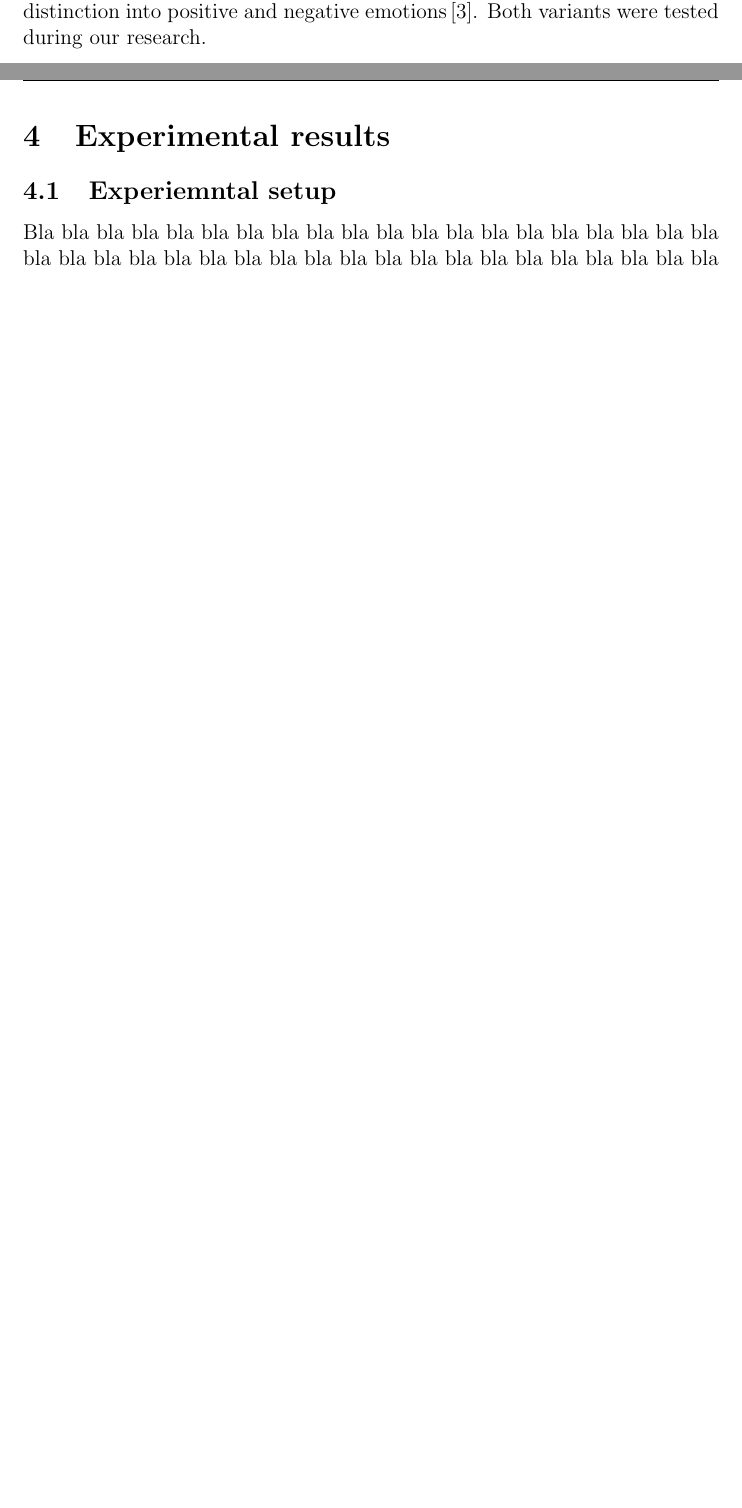
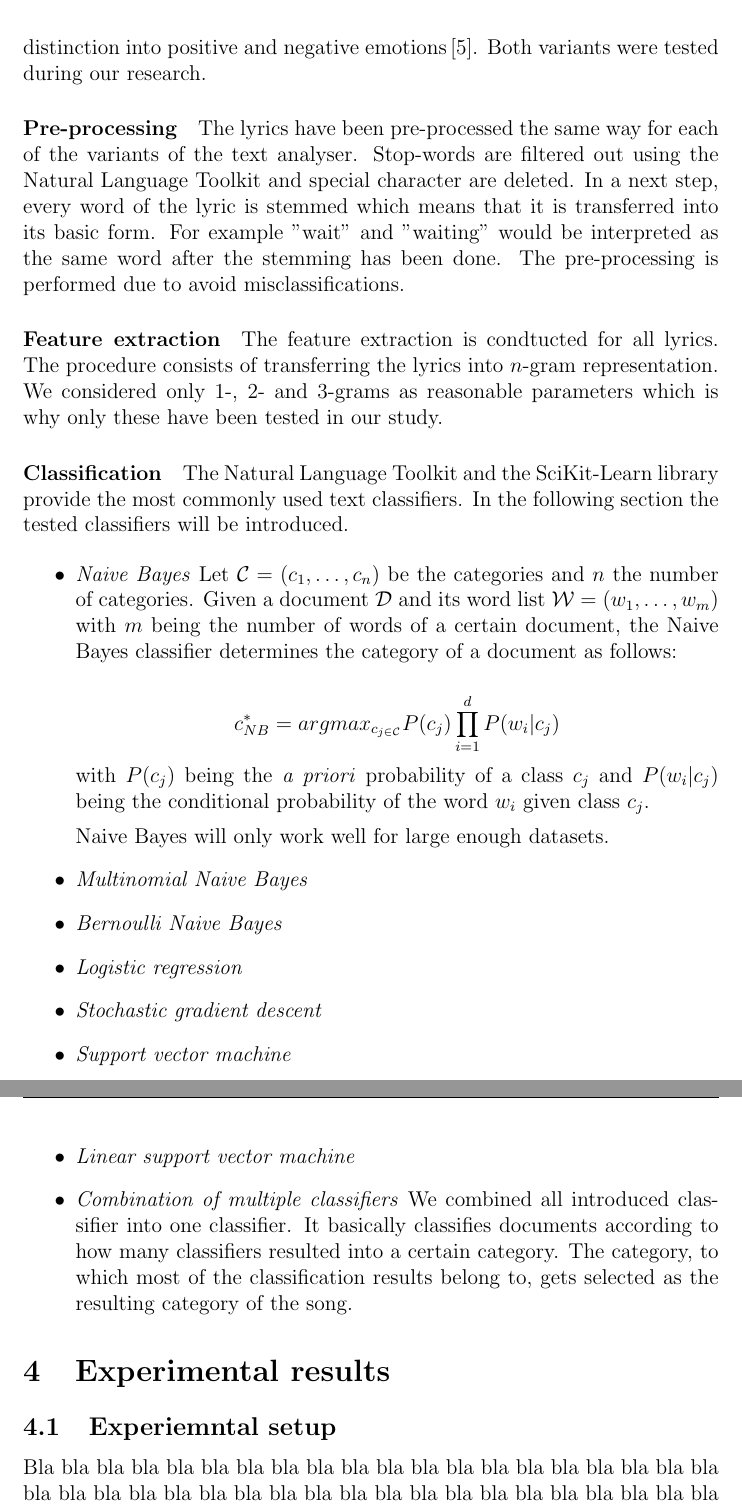
Before and after one commit to schmitzl/AI_project, a LaTeX paper (ai15-report-template/ai15-report-template.tex): two parts of pages 3 and 4 of 6 before the commit and two parts of pages 4 and 5 of 8 after it, joined at a grey line, cut so that both start at the same text, the shorter picture padded with empty space. Compiled offline with pdfLaTeX.

Commit message:
added more stuff to research report

```diff
--- a/ai15-report-template/ai15-report-template.tex
+++ b/ai15-report-template/ai15-report-template.tex
@@ -96,3 +96,26 @@ Even though this prelabeling of the songs was helpful, with over ... emotional l
+\paragraph{Pre-processing} The lyrics have been pre-processed the same way for each of the variants of the text analyser. Stop-words are filtered out using the Natural Language Toolkit and special character are deleted. In a next step, every word of the lyric is stemmed which means that it is transferred into its basic form. For example "wait" and "waiting" would be interpreted as the same word after the stemming has been done. The pre-processing is performed due to avoid misclassifications.
+
+\paragraph{Feature extraction} The feature extraction is condtucted for all lyrics. The procedure consists of transferring the lyrics into $n$-gram representation. We considered only 1-, 2- and 3-grams as reasonable parameters which is why only these have been tested in our study.
+
+\paragraph{Classification} The Natural Language Toolkit and the SciKit-Learn library provide the most commonly used text classifiers. In the following section the tested classifiers will be introduced.
+
+\begin{itemize}
+\item \textit{Naive Bayes} Let $\mathcal{C} = (c_1,\dots,c_n)$ be the categories and $n$ the number of categories. Given a document $\mathcal{D}$ and its word list $\mathcal{W} = (w_1, \dots, w_m)$ with $m$ being the number of words of a certain document, the Naive Bayes classifier determines the category of a document as follows:
+
+$$
+c^*_{NB} = argmax_{c_{j \in \mathcal{C}}} P(c_j) \prod^d_{i = 1} P(w_i | c_j)
+$$
+with $P(c_j)$ being the \textit{a priori} probability of a class $c_j$ and $P(w_i | c_j)$ being the conditional probability of the word $w_i$ given class $c_j$.
+
+Naive Bayes will only work well for large enough datasets.
+\item \textit{Multinomial Naive Bayes}
+\item \textit{Bernoulli Naive Bayes}
+\item \textit{Logistic regression}
+\item \textit{Stochastic gradient descent}
+\item \textit{Support vector machine}
+\item \textit{Linear support vector machine}
+\item \textit{Combination of multiple classifiers} We combined all introduced classifier into one classifier. It basically classifies documents according to how many classifiers resulted into a certain category. The category, to which most of the classification results belong to, gets selected as the resulting category of the song.
+\end{itemize}
 
 %%%%%%%%%%%%%%%%%%%%%%%%%%%%%%%%%%%%%%%%%%%%%%%%%%%%%%%%%%%%%
 %%%%%%%%%%%%%%%%%%%%%%%%%%%%%%%%%%%%%%%%%%%%%%%%%%%%%%%%%%%%%
```
Also changed, not shown: ai15-report-template/reflist.bib (+21 -0 lines), ai15-report-template/ai15-report-template.bbl, ai15-report-template/ai15-report-template.pdf, ai15-report-template/ai15-report-template.tex (6 more changed lines), 4 other files.
